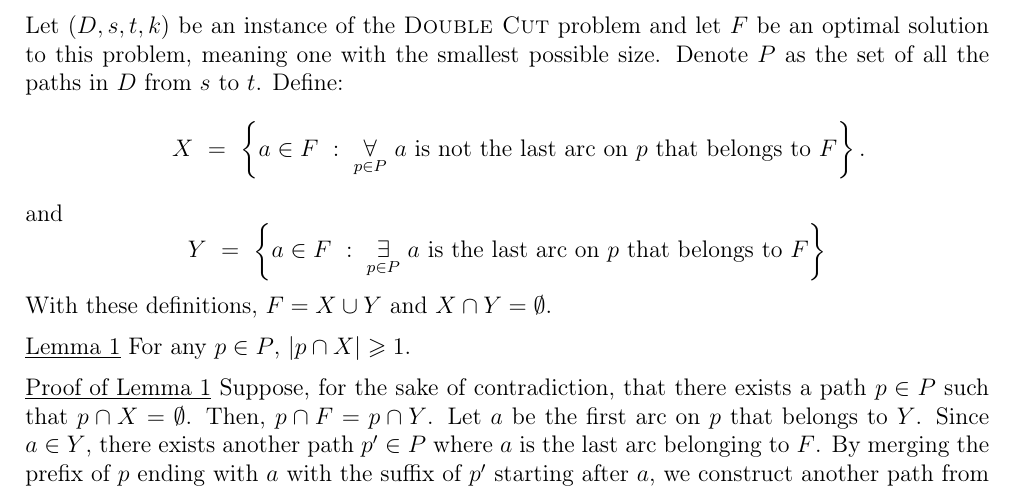
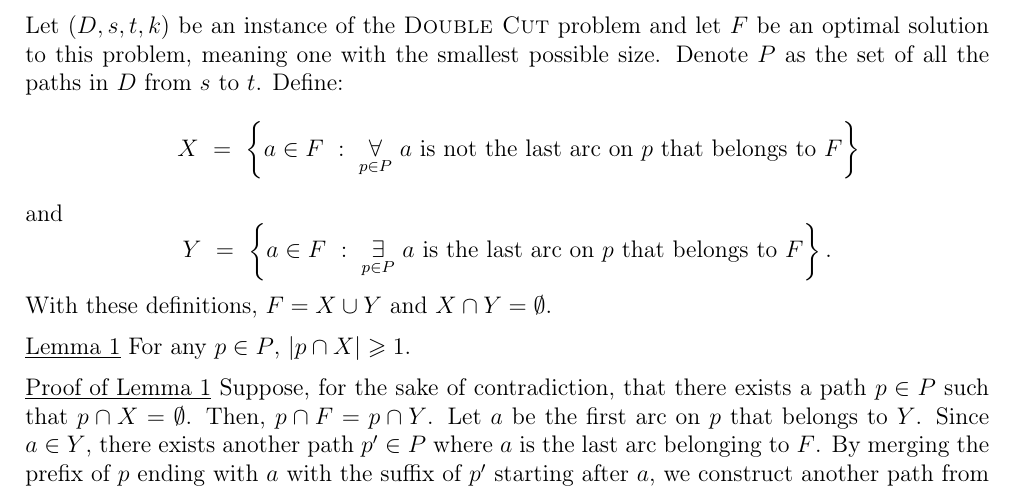
Before and after one commit to wawszczakd/ALGPAR-assignments, a LaTeX problem sheet (assignment-3/dw440014-assignment3.tex): part of page 2 of 5, cut so that both start at the same text. Compiled offline with pdfLaTeX.

Commit message:
Fixed a misplaced dot

```diff
--- a/assignment-3/dw440014-assignment3.tex
+++ b/assignment-3/dw440014-assignment3.tex
@@ -123,11 +123,11 @@
 	smallest possible size. Denote \(P\) as the set of all the paths in \(D\)
 	from \(s\) to \(t\). Define:
 	\[ \quad X \ = \ \left\{a \in F \ : \ \underset{p \in P}{\forall} \ a \
-	\text{is not the last arc on} \ p \ \text{that belongs to} \ F \right\}
-	\text{.} \]
+	\text{is not the last arc on} \ p \ \text{that belongs to} \ F \right\} \]
 	and
 	\[ Y \ = \ \left\{a \in F \ : \ \underset{p \in P}{\exists} \ a \
-	\text{is the last arc on} \ p \ \text{that belongs to} \ F \right\} \]
+	\text{is the last arc on} \ p \ \text{that belongs to} \ F \right\}
+	\text{.} \]
 	With these definitions, \(F = X \cup Y\) and \(X \cap Y = \emptyset\).
 
 	\medskip
```
Also changed, not shown: assignment-3/dw440014-assignment3.pdf.
